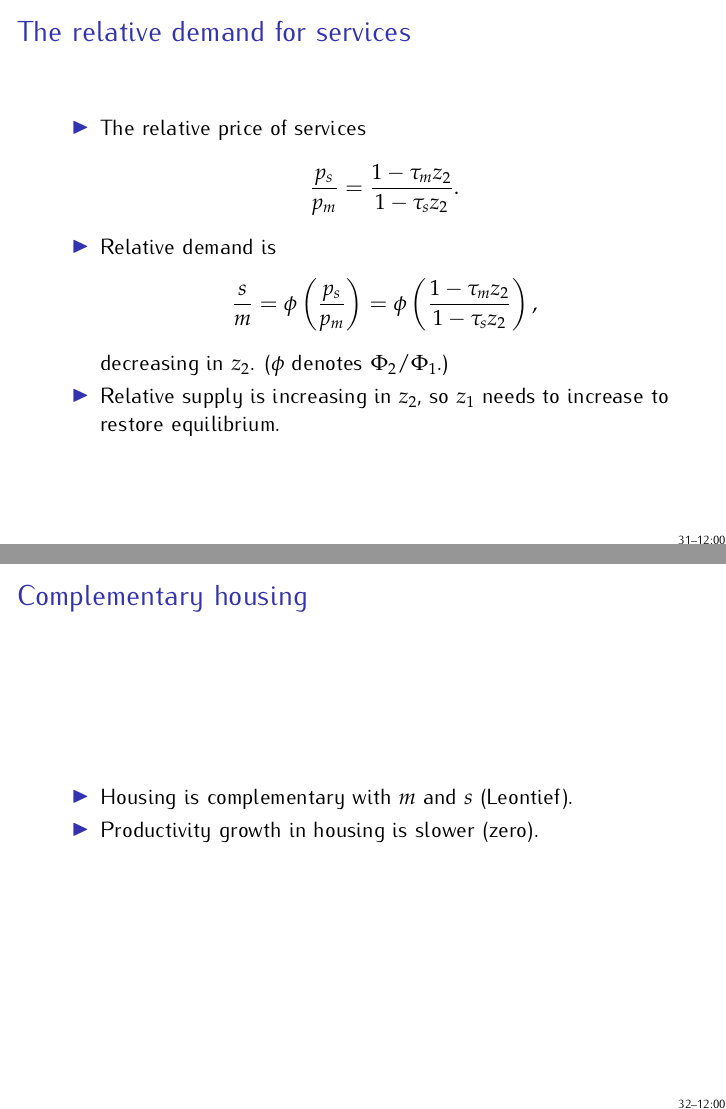
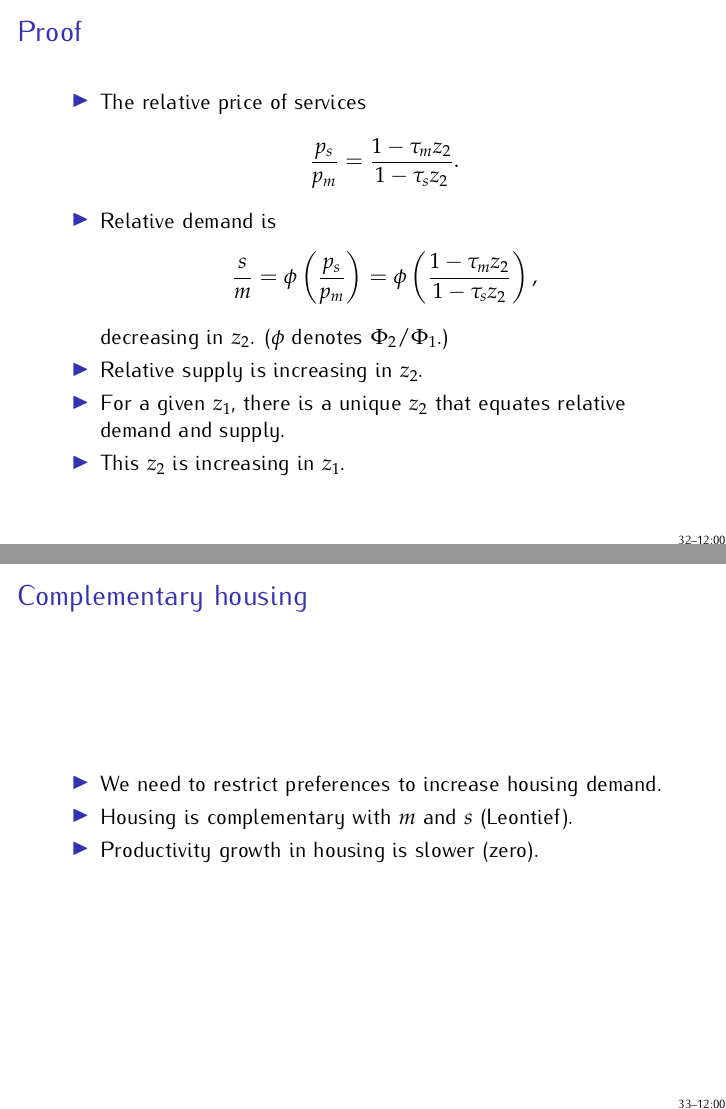
Before and after one commit to korenmiklos/cattle, LaTeX slides (text/slides60.tex): pages 35 and 36 of 43 before the commit and pages 36 and 37 of 43 after it, joined at a grey line. Compiled offline with pdfLaTeX.

Commit message:
re #1
git-svn-id: https://subversion.assembla.com/svn/balassa@68 fd3ea19a-d943-0410-ac43-fa96816610d8

```diff
--- a/text/slides60.tex
+++ b/text/slides60.tex
@@ -557,7 +558,7 @@ Service prices rise with development if and only if residential land increases w
 
 %% explain sprawl
 
-\begin{frame}\frametitle{The relative demand for services}
+\begin{frame}\frametitle{Proof}
 \begin{itemize}
     \item The relative price of services
     \[
@@ -568,7 +569,9 @@ Service prices rise with development if and only if residential land increases w
     \frac{s}{m} = \phi\left(\frac{p_s}{p_m}\right) = \phi\left(\frac{1-\tau_m z_2}{1-\tau_s z_2}\right),
     \]
     decreasing in $z_2$. ($\phi$ denotes $\Phi_2/\Phi_1$.)
-    \item Relative supply is increasing in $z_2$, so $z_1$ needs to increase to restore equilibrium.
+    \item Relative supply is increasing in $z_2$.
+    \item For a given $z_1$, there is a unique $z_2$ that equates relative demand and supply.
+    \item This $z_2$ is increasing in $z_1$.
 \end{itemize}
 \end{frame}
 
@@ -577,18 +580,12 @@ Service prices rise with development if and only if residential land increases w
 
 \begin{frame}\frametitle{Complementary housing}
 \begin{itemize}
+    \item We need to restrict preferences to increase housing demand.
     \item Housing is complementary with $m$ and $s$ (Leontief).
     \item Productivity growth in housing is slower (zero).
 \end{itemize}
 \end{frame}
 
-%%
-
-\begin{frame}\frametitle{Solving for $z_1$ and $z_2$}
-\begin{itemize}
-    \item ***DO WE NEED THIS?
-\end{itemize}
-\end{frame}
 
 
 \begin{frame}\frametitle{Comparative statics}
```
Also changed, not shown: text/figures/bid-rent-2.pdf, text/figures/bid-rent-3-prime.pdf (added), text/figures/bid-rent-3.pdf, text/figures/monocentric-1.pdf (added), text/figures/monocentric-3.pdf (added), text/slides60.tex (14 more changed lines).
